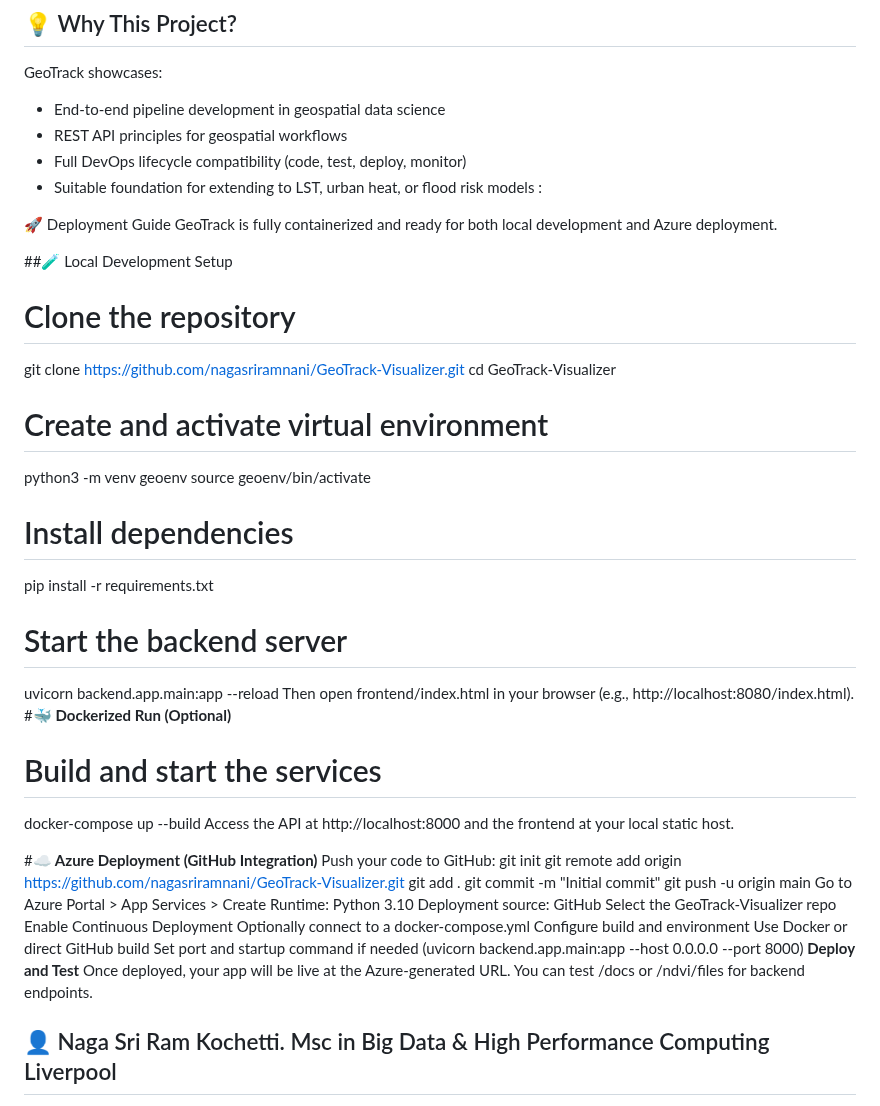
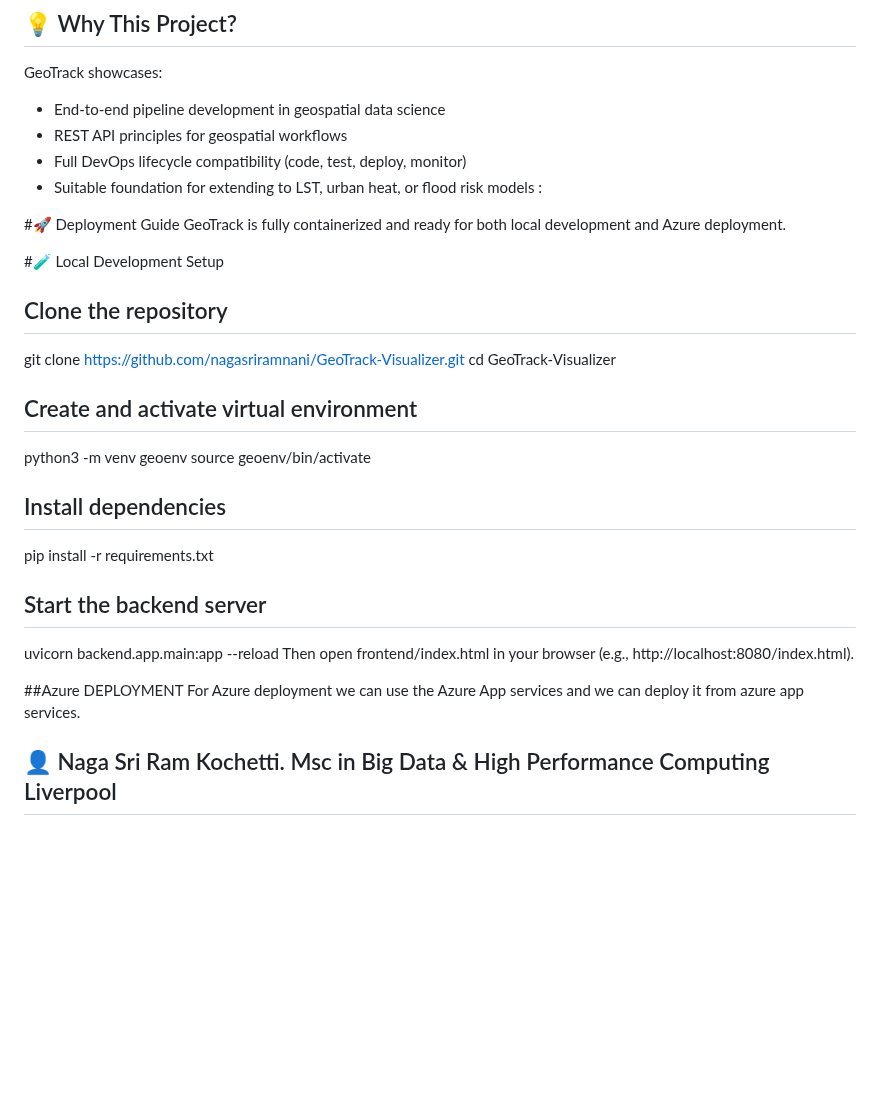
Before and after one commit to nagasriramnani/GeoTrack-Visualizer, a Markdown page: README.md, the part around the change. GitHub-like rendering; blank space fills up the shorter version.

```diff
--- a/README.md
+++ b/README.md
@@ -59,45 +59,25 @@ GeoTrack showcases:
 - Suitable foundation for extending to LST, urban heat, or flood risk models
 :
 
-🚀 Deployment Guide
+#🚀 Deployment Guide
 GeoTrack is fully containerized and ready for both local development and Azure deployment.
 
-##🧪 Local Development Setup
-# Clone the repository
+#🧪 Local Development Setup
+## Clone the repository
 git clone https://github.com/nagasriramnani/GeoTrack-Visualizer.git
 cd GeoTrack-Visualizer
-# Create and activate virtual environment
+## Create and activate virtual environment
 python3 -m venv geoenv
 source geoenv/bin/activate
-# Install dependencies
+## Install dependencies
 pip install -r requirements.txt
-# Start the backend server
+## Start the backend server
 uvicorn backend.app.main:app --reload
 Then open frontend/index.html in your browser (e.g., http://localhost:8080/index.html).
-#🐳 **Dockerized Run (Optional)**
 
-# Build and start the services
-docker-compose up --build
-Access the API at http://localhost:8000 and the frontend at your local static host.
+##Azure DEPLOYMENT
+For Azure deployment we can use the Azure App services and we can deploy it from azure app services.
 
-#**☁️ Azure Deployment (GitHub Integration)**
-Push your code to GitHub:
-git init
-git remote add origin https://github.com/nagasriramnani/GeoTrack-Visualizer.git
-git add .
-git commit -m "Initial commit"
-git push -u origin main
-Go to Azure Portal > App Services > Create
-Runtime: Python 3.10
-Deployment source: GitHub
-Select the GeoTrack-Visualizer repo
-Enable Continuous Deployment
-Optionally connect to a docker-compose.yml
-Configure build and environment
-Use Docker or direct GitHub build
-Set port and startup command if needed (uvicorn backend.app.main:app --host 0.0.0.0 --port 8000)
-**Deploy and Test**
-Once deployed, your app will be live at the Azure-generated URL. You can test /docs or /ndvi/files for backend endpoints.
 
 ## 👤  Naga Sri Ram Kochetti. Msc in Big Data & High Performance Computing Liverpool
 📍 London, UK
```
